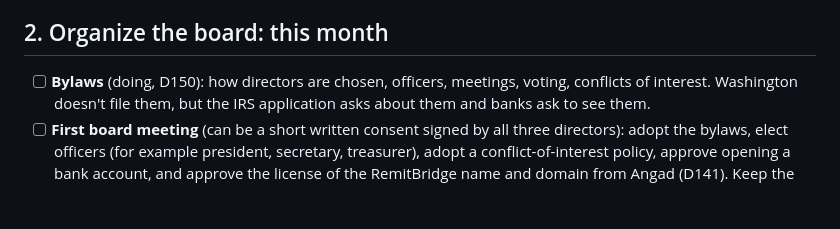
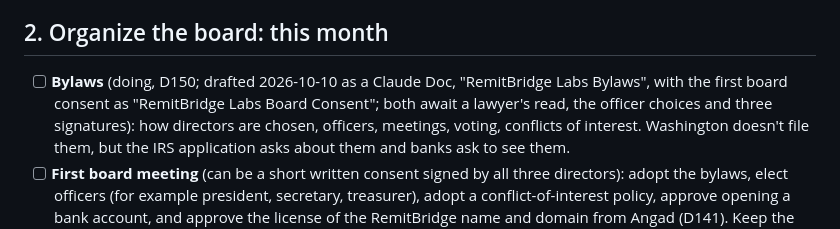
Before and after one commit to OnGodCR/RemitBridge-App, a Markdown page: docs/nonprofit-setup.md, the part around the change. GitHub-like rendering; blank space fills up the shorter version.

Commit message:
Nonprofit setup: bylaws and first board consent drafted

```diff
--- a/docs/nonprofit-setup.md
+++ b/docs/nonprofit-setup.md
@@ -33,7 +33,9 @@ Meta business verification, D-U-N-S requested (case #11089990).
 
 ## 2. Organize the board: this month
 
-- [ ] **Bylaws** (doing, D150): how directors are chosen, officers, meetings, voting, conflicts of
+- [ ] **Bylaws** (doing, D150; drafted 2026-10-10 as a Claude Doc, "RemitBridge Labs Bylaws",
+      with the first board consent as "RemitBridge Labs Board Consent"; both await a
+      lawyer's read, the officer choices and three signatures): how directors are chosen, officers, meetings, voting, conflicts of
       interest. Washington doesn't file them, but the IRS application asks about them and
       banks ask to see them.
 - [ ] **First board meeting** (can be a short written consent signed by all three
```
